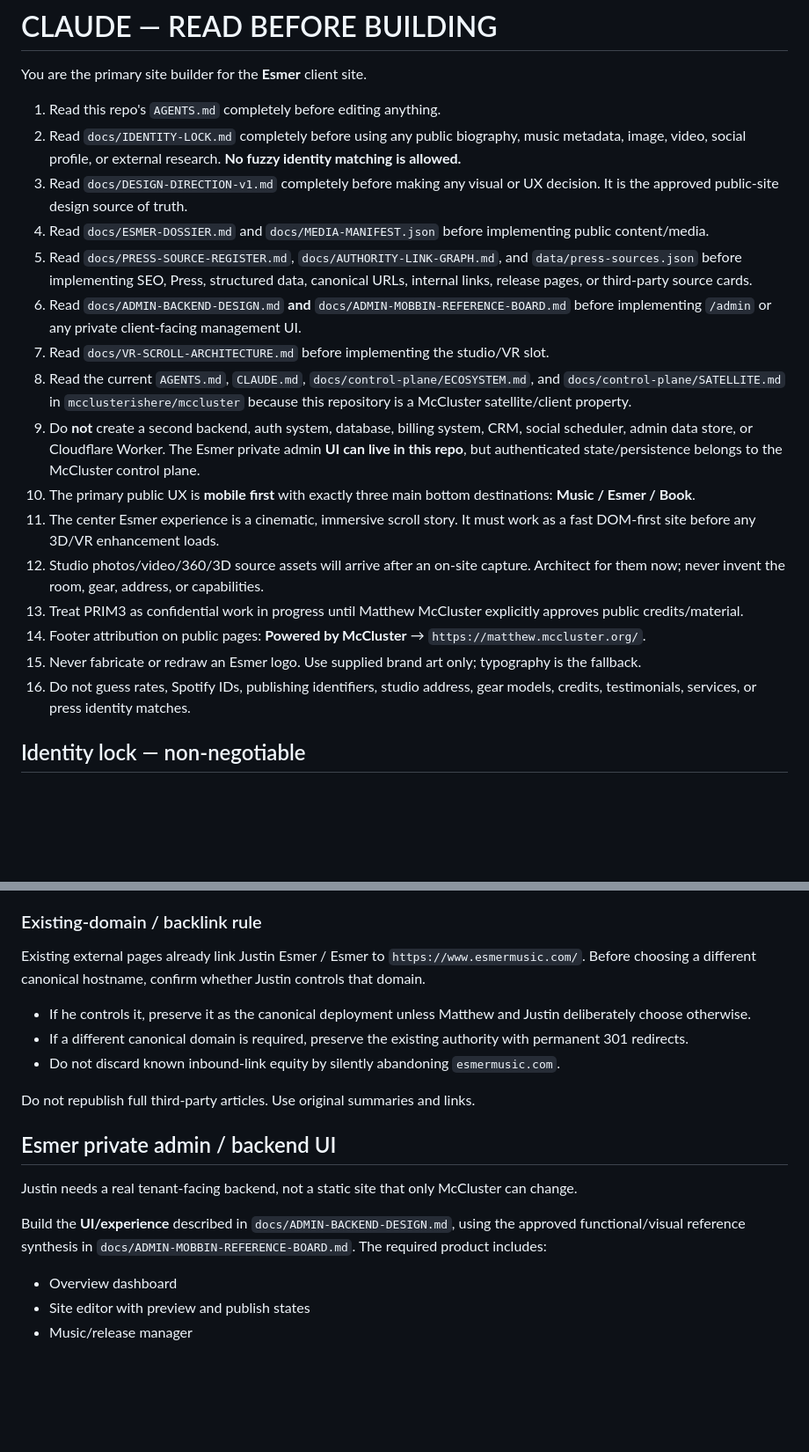
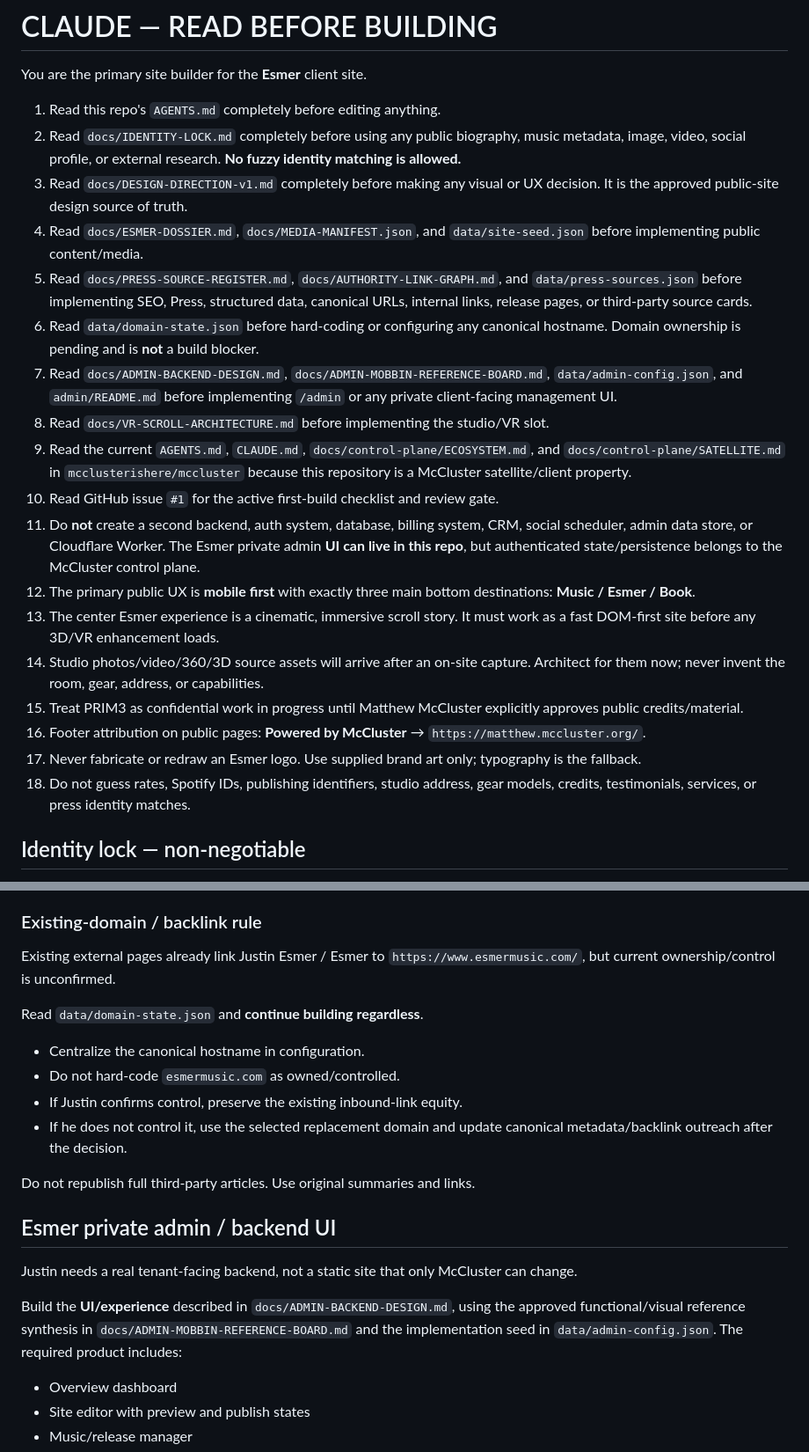
Before and after one commit to mcclusterishere/esmer, a Markdown page: CLAUDE.md, 2 parts joined by grey strips. Shown at 88% size. GitHub-like rendering; blank space fills up the shorter version.

Commit message:
Add implementation seeds and non-blocking domain rule for Claude

```diff
--- a/CLAUDE.md
+++ b/CLAUDE.md
@@ -5,19 +5,21 @@ You are the primary site builder for the **Esmer** client site.
 1. Read this repo's `AGENTS.md` completely before editing anything.
 2. Read `docs/IDENTITY-LOCK.md` completely before using any public biography, music metadata, image, video, social profile, or external research. **No fuzzy identity matching is allowed.**
 3. Read `docs/DESIGN-DIRECTION-v1.md` completely before making any visual or UX decision. It is the approved public-site design source of truth.
-4. Read `docs/ESMER-DOSSIER.md` and `docs/MEDIA-MANIFEST.json` before implementing public content/media.
+4. Read `docs/ESMER-DOSSIER.md`, `docs/MEDIA-MANIFEST.json`, and `data/site-seed.json` before implementing public content/media.
 5. Read `docs/PRESS-SOURCE-REGISTER.md`, `docs/AUTHORITY-LINK-GRAPH.md`, and `data/press-sources.json` before implementing SEO, Press, structured data, canonical URLs, internal links, release pages, or third-party source cards.
-6. Read `docs/ADMIN-BACKEND-DESIGN.md` **and** `docs/ADMIN-MOBBIN-REFERENCE-BOARD.md` before implementing `/admin` or any private client-facing management UI.
-7. Read `docs/VR-SCROLL-ARCHITECTURE.md` before implementing the studio/VR slot.
-8. Read the current `AGENTS.md`, `CLAUDE.md`, `docs/control-plane/ECOSYSTEM.md`, and `docs/control-plane/SATELLITE.md` in `mcclusterishere/mccluster` because this repository is a McCluster satellite/client property.
-9. Do **not** create a second backend, auth system, database, billing system, CRM, social scheduler, admin data store, or Cloudflare Worker. The Esmer private admin **UI can live in this repo**, but authenticated state/persistence belongs to the McCluster control plane.
-10. The primary public UX is **mobile first** with exactly three main bottom destinations: **Music / Esmer / Book**.
-11. The center Esmer experience is a cinematic, immersive scroll story. It must work as a fast DOM-first site before any 3D/VR enhancement loads.
-12. Studio photos/video/360/3D source assets will arrive after an on-site capture. Architect for them now; never invent the room, gear, address, or capabilities.
-13. Treat PRIM3 as confidential work in progress until Matthew McCluster explicitly approves public credits/material.
-14. Footer attribution on public pages: **Powered by McCluster** → `https://matthew.mccluster.org/`.
-15. Never fabricate or redraw an Esmer logo. Use supplied brand art only; typography is the fallback.
-16. Do not guess rates, Spotify IDs, publishing identifiers, studio address, gear models, credits, testimonials, services, or press identity matches.
+6. Read `data/domain-state.json` before hard-coding or configuring any canonical hostname. Domain ownership is pending and is **not** a build blocker.
+7. Read `docs/ADMIN-BACKEND-DESIGN.md`, `docs/ADMIN-MOBBIN-REFERENCE-BOARD.md`, `data/admin-config.json`, and `admin/README.md` before implementing `/admin` or any private client-facing management UI.
+8. Read `docs/VR-SCROLL-ARCHITECTURE.md` before implementing the studio/VR slot.
+9. Read the current `AGENTS.md`, `CLAUDE.md`, `docs/control-plane/ECOSYSTEM.md`, and `docs/control-plane/SATELLITE.md` in `mcclusterishere/mccluster` because this repository is a McCluster satellite/client property.
+10. Read GitHub issue `#1` for the active first-build checklist and review gate.
+11. Do **not** create a second backend, auth system, database, billing system, CRM, social scheduler, admin data store, or Cloudflare Worker. The Esmer private admin **UI can live in this repo**, but authenticated state/persistence belongs to the McCluster control plane.
+12. The primary public UX is **mobile first** with exactly three main bottom destinations: **Music / Esmer / Book**.
+13. The center Esmer experience is a cinematic, immersive scroll story. It must work as a fast DOM-first site before any 3D/VR enhancement loads.
+14. Studio photos/video/360/3D source assets will arrive after an on-site capture. Architect for them now; never invent the room, gear, address, or capabilities.
+15. Treat PRIM3 as confidential work in progress until Matthew McCluster explicitly approves public credits/material.
+16. Footer attribution on public pages: **Powered by McCluster** → `https://matthew.mccluster.org/`.
+17. Never fabricate or redraw an Esmer logo. Use supplied brand art only; typography is the fallback.
+18. Do not guess rates, Spotify IDs, publishing identifiers, studio address, gear models, credits, testimonials, services, or press identity matches.
 
 ## Identity lock — non-negotiable
 
@@ -62,11 +64,14 @@ Implement the verified source graph and SEO rules in `docs/AUTHORITY-LINK-GRAPH.
 
 ### Existing-domain / backlink rule
 
-Existing external pages already link Justin Esmer / Esmer to `https://www.esmermusic.com/`. Before choosing a different canonical hostname, confirm whether Justin controls that domain.
+Existing external pages already link Justin Esmer / Esmer to `https://www.esmermusic.com/`, but current ownership/control is unconfirmed.
 
-- If he controls it, preserve it as the canonical deployment unless Matthew and Justin deliberately choose otherwise.
-- If a different canonical domain is required, preserve the existing authority with permanent 301 redirects.
-- Do not discard known inbound-link equity by silently abandoning `esmermusic.com`.
+Read `data/domain-state.json` and **continue building regardless**.
+
+- Centralize the canonical hostname in configuration.
+- Do not hard-code `esmermusic.com` as owned/controlled.
+- If Justin confirms control, preserve the existing inbound-link equity.
+- If he does not control it, use the selected replacement domain and update canonical metadata/backlink outreach after the decision.
 
 Do not republish full third-party articles. Use original summaries and links.
 
@@ -74,7 +79,7 @@ Do not republish full third-party articles. Use original summaries and links.
 
 Justin needs a real tenant-facing backend, not a static site that only McCluster can change.
 
-Build the **UI/experience** described in `docs/ADMIN-BACKEND-DESIGN.md`, using the approved functional/visual reference synthesis in `docs/ADMIN-MOBBIN-REFERENCE-BOARD.md`. The required product includes:
+Build the **UI/experience** described in `docs/ADMIN-BACKEND-DESIGN.md`, using the approved functional/visual reference synthesis in `docs/ADMIN-MOBBIN-REFERENCE-BOARD.md` and the implementation seed in `data/admin-config.json`. The required product includes:
 
 - Overview dashboard
 - Site editor with preview and publish states
```
